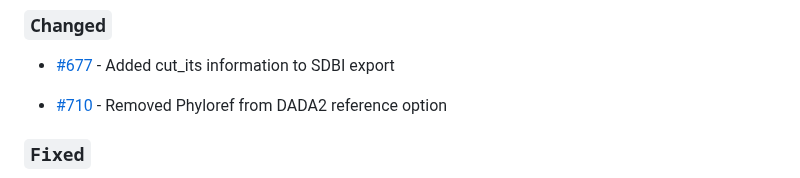
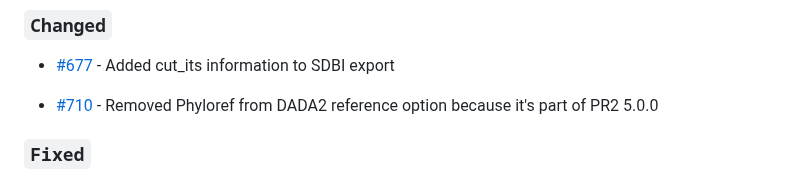
Before and after one commit to nf-core/ampliseq, a Markdown page: CHANGELOG.md, the part around the change. GitHub-like rendering.

Commit message:
updated changelog

```diff
--- a/CHANGELOG.md
+++ b/CHANGELOG.md
@@ -17,7 +17,7 @@ and this project adheres to [Semantic Versioning](https://semver.org/spec/v2.0.0
 
 - [#677](https://github.com/nf-core/ampliseq/pull/677) - Added cut_its information to SDBI export
 
-- [#710](https://github.com/nf-core/ampliseq/pull/710) - Removed Phyloref from DADA2 reference option
+- [#710](https://github.com/nf-core/ampliseq/pull/710) - Removed Phyloref from DADA2 reference option because it's part of PR2 5.0.0
 
 ### `Fixed`
 
```
